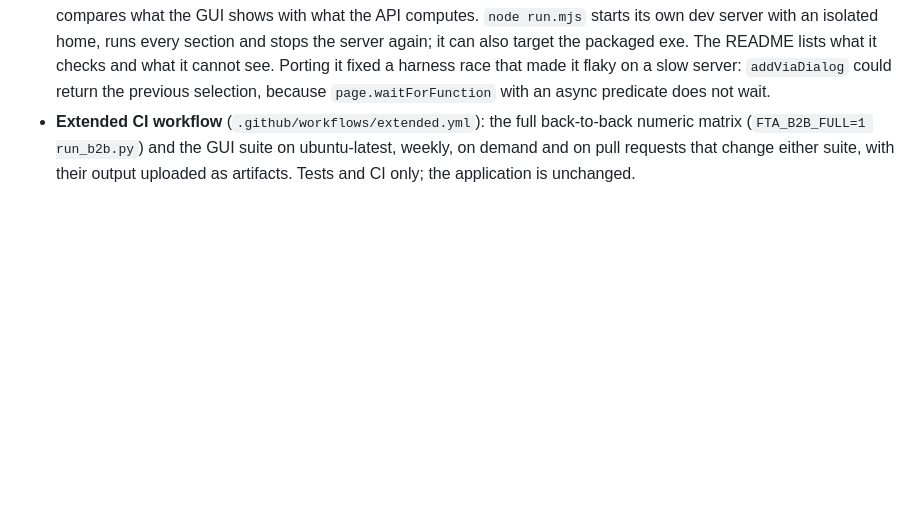
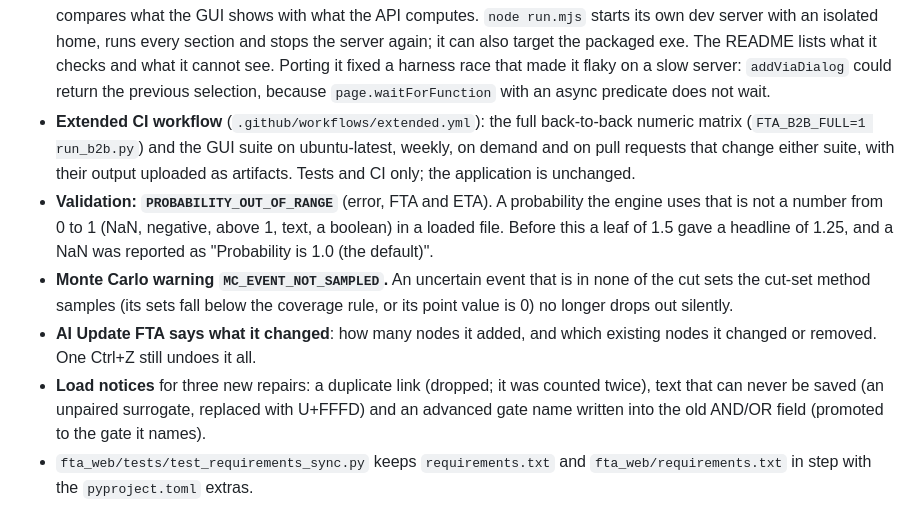
Before and after one commit to Gertrud-Violett/FTA_Editor, a Markdown page: CHANGELOG.md, the part around one of its changes. Drawn GitHub-style; blank space fills up the shorter version.

```diff
--- a/CHANGELOG.md
+++ b/CHANGELOG.md
@@ -24,3 +24,20 @@ and this project adheres to [Semantic Versioning](https://semver.org/spec/v2.0.0
   on ubuntu-latest, weekly, on demand and on pull requests that change
   either suite, with their output uploaded as artifacts. Tests and CI only;
   the application is unchanged.
+- **Validation: `PROBABILITY_OUT_OF_RANGE`** (error, FTA and ETA). A
+  probability the engine uses that is not a number from 0 to 1 (NaN,
+  negative, above 1, text, a boolean) in a loaded file. Before this a leaf of
+  1.5 gave a headline of 1.25, and a NaN was reported as "Probability is 1.0
+  (the default)".
+- **Monte Carlo warning `MC_EVENT_NOT_SAMPLED`.** An uncertain event that is
+  in none of the cut sets the cut-set method samples (its sets fall below the
+  coverage rule, or its point value is 0) no longer drops out silently.
+- **AI Update FTA says what it changed**: how many nodes it added, and which
+  existing nodes it changed or removed. One Ctrl+Z still undoes it all.
+- **Load notices** for three new repairs: a duplicate link (dropped; it was
+  counted twice), text that can never be saved (an unpaired surrogate,
+  replaced with U+FFFD) and an advanced gate name written into the old
+  AND/OR field (promoted to the gate it names).
+- `fta_web/tests/test_requirements_sync.py` keeps `requirements.txt` and
+  `fta_web/requirements.txt` in step with the `pyproject.toml` extras.
+
```
Also changed, not shown: other parts of CHANGELOG.md (+78 -0 lines).
